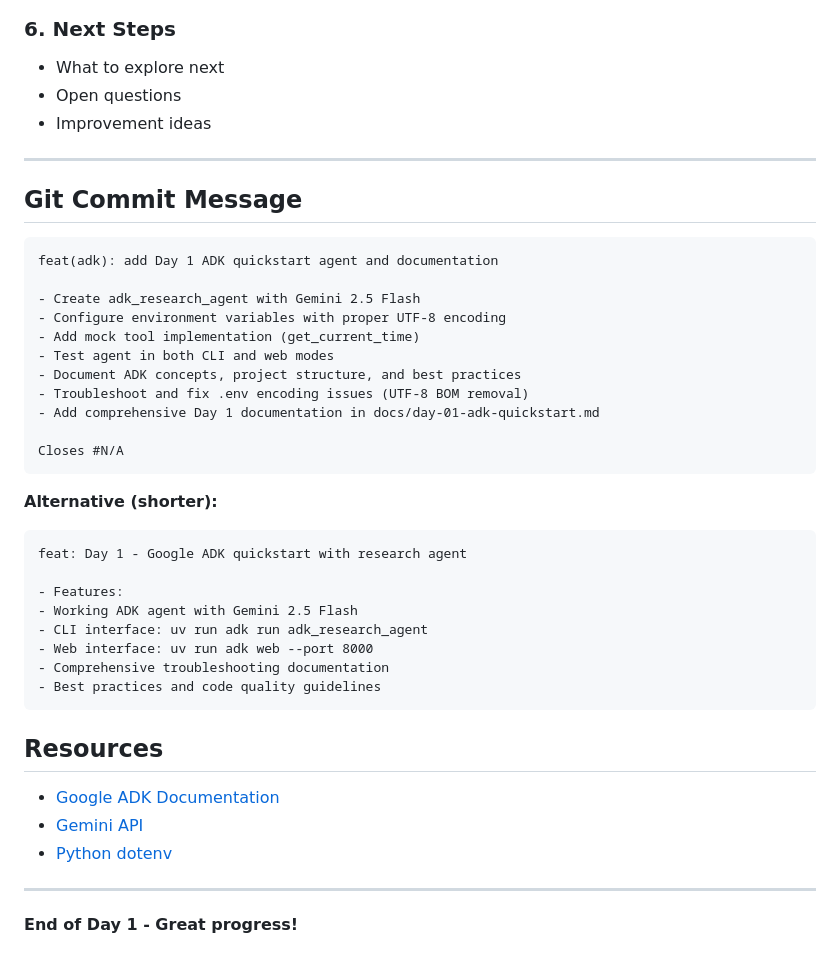
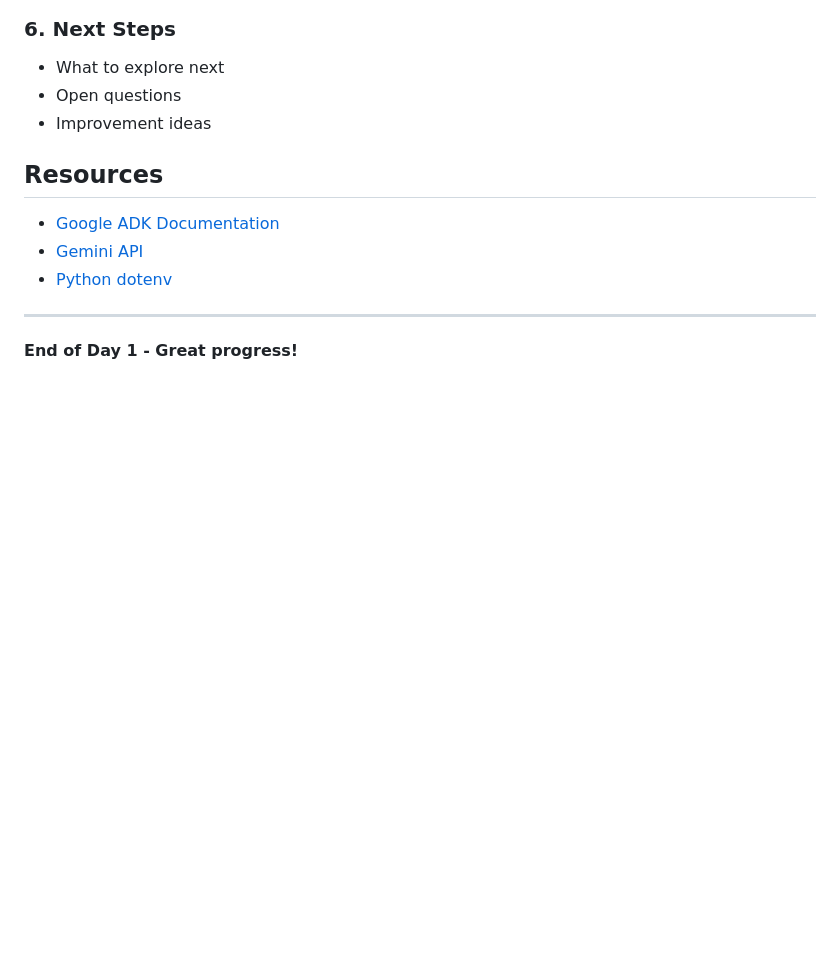
Before and after one commit to Harini1911/agentic-ai, a Markdown page: adk_research_agent/docs/day-01-adk-quickstart.md, the part around the change. Drawn GitHub-style; blank space fills up the shorter version.

Commit message:
Remove commit message examples from quickstart
Removed Git commit message examples from documentation.

````diff
--- a/adk_research_agent/docs/day-01-adk-quickstart.md
+++ b/adk_research_agent/docs/day-01-adk-quickstart.md
@@ -309,35 +309,6 @@ For each day's learning, document:
 - Open questions
 - Improvement ideas
 
----
-
-## Git Commit Message
-
-```
-feat(adk): add Day 1 ADK quickstart agent and documentation
-
-- Create adk_research_agent with Gemini 2.5 Flash
-- Configure environment variables with proper UTF-8 encoding
-- Add mock tool implementation (get_current_time)
-- Test agent in both CLI and web modes
-- Document ADK concepts, project structure, and best practices
-- Troubleshoot and fix .env encoding issues (UTF-8 BOM removal)
-- Add comprehensive Day 1 documentation in docs/day-01-adk-quickstart.md
-
-Closes #N/A
-```
-
-**Alternative (shorter):**
-```
-feat: Day 1 - Google ADK quickstart with research agent
-
-- Features:
-- Working ADK agent with Gemini 2.5 Flash
-- CLI interface: uv run adk run adk_research_agent
-- Web interface: uv run adk web --port 8000
-- Comprehensive troubleshooting documentation
-- Best practices and code quality guidelines
-```
 
 ## Resources
 
````
